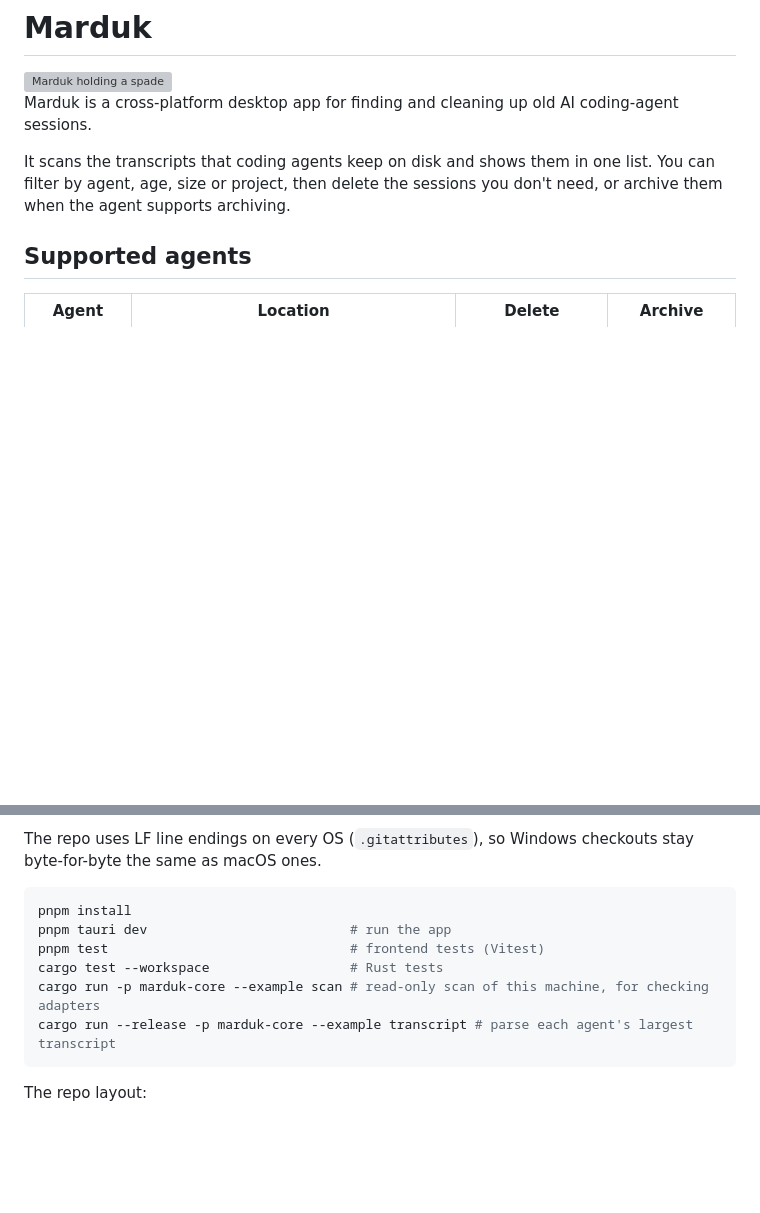
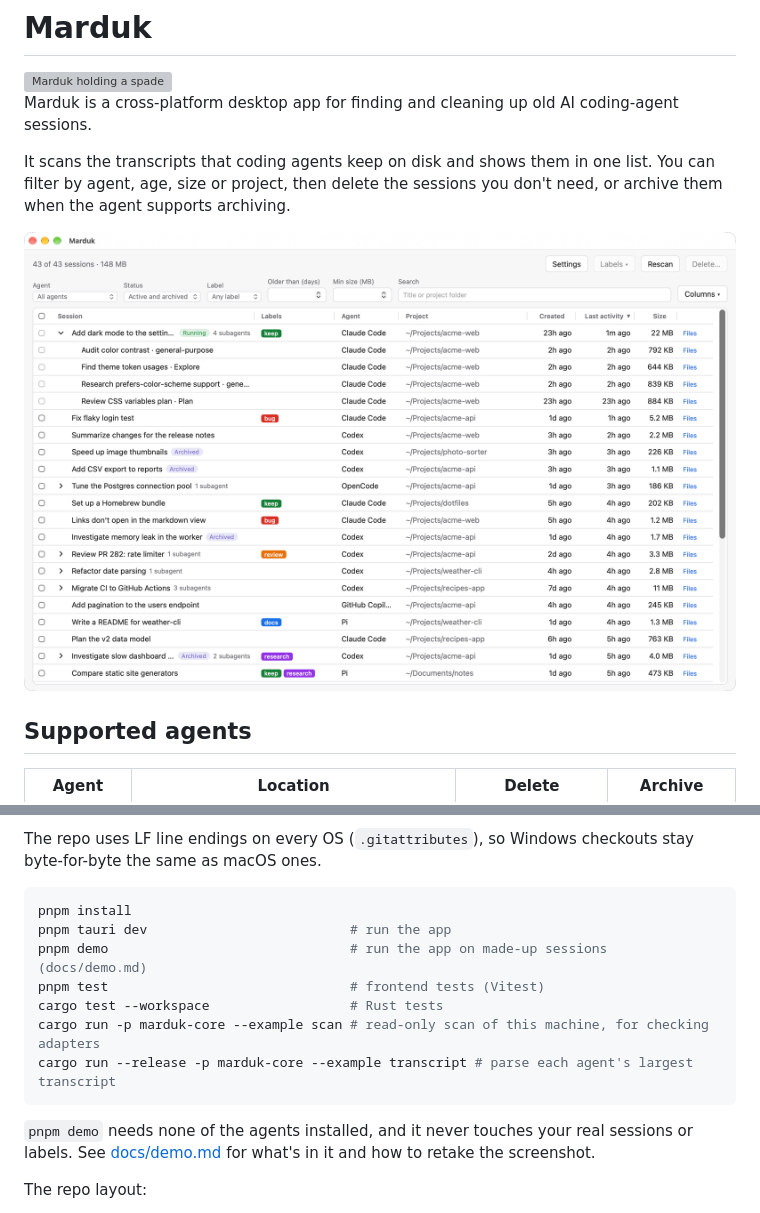
Before and after one commit to keeganwitt/marduk-agent-sessions, a Markdown page: README.md, 2 parts joined by grey strips. Rendered like a GitHub page; pictures changed too: docs/screenshot.png (added); blank space fills up the shorter version; grey boxes are pictures that could not be loaded.

````diff
--- a/README.md
+++ b/README.md
@@ -5,6 +5,8 @@
 Marduk is a cross-platform desktop app for finding and cleaning up old AI coding-agent sessions.
 
 It scans the transcripts that coding agents keep on disk and shows them in one list. You can filter by agent, age, size or project, then delete the sessions you don't need, or archive them when the agent supports archiving.
+
+![Marduk listing Claude Code, Codex, OpenCode, GitHub Copilot CLI and Pi sessions, with labels, a running session and expanded subagents](docs/screenshot.png)
 
 ## Supported agents
 
@@ -56,11 +58,14 @@ The repo uses LF line endings on every OS (`.gitattributes`), so Windows checkou
 ```sh
 pnpm install
 pnpm tauri dev                          # run the app
+pnpm demo                               # run the app on made-up sessions (docs/demo.md)
 pnpm test                               # frontend tests (Vitest)
 cargo test --workspace                  # Rust tests
 cargo run -p marduk-core --example scan # read-only scan of this machine, for checking adapters
 cargo run --release -p marduk-core --example transcript # parse each agent's largest transcript
 ```
+
+`pnpm demo` needs none of the agents installed, and it never touches your real sessions or labels. See [docs/demo.md](docs/demo.md) for what's in it and how to retake the screenshot.
 
 The repo layout:
 
````
Also changed, not shown: CLAUDE.md (+5 -1 lines), docs/demo.md (added, +74 -0 lines), 9 other files.
